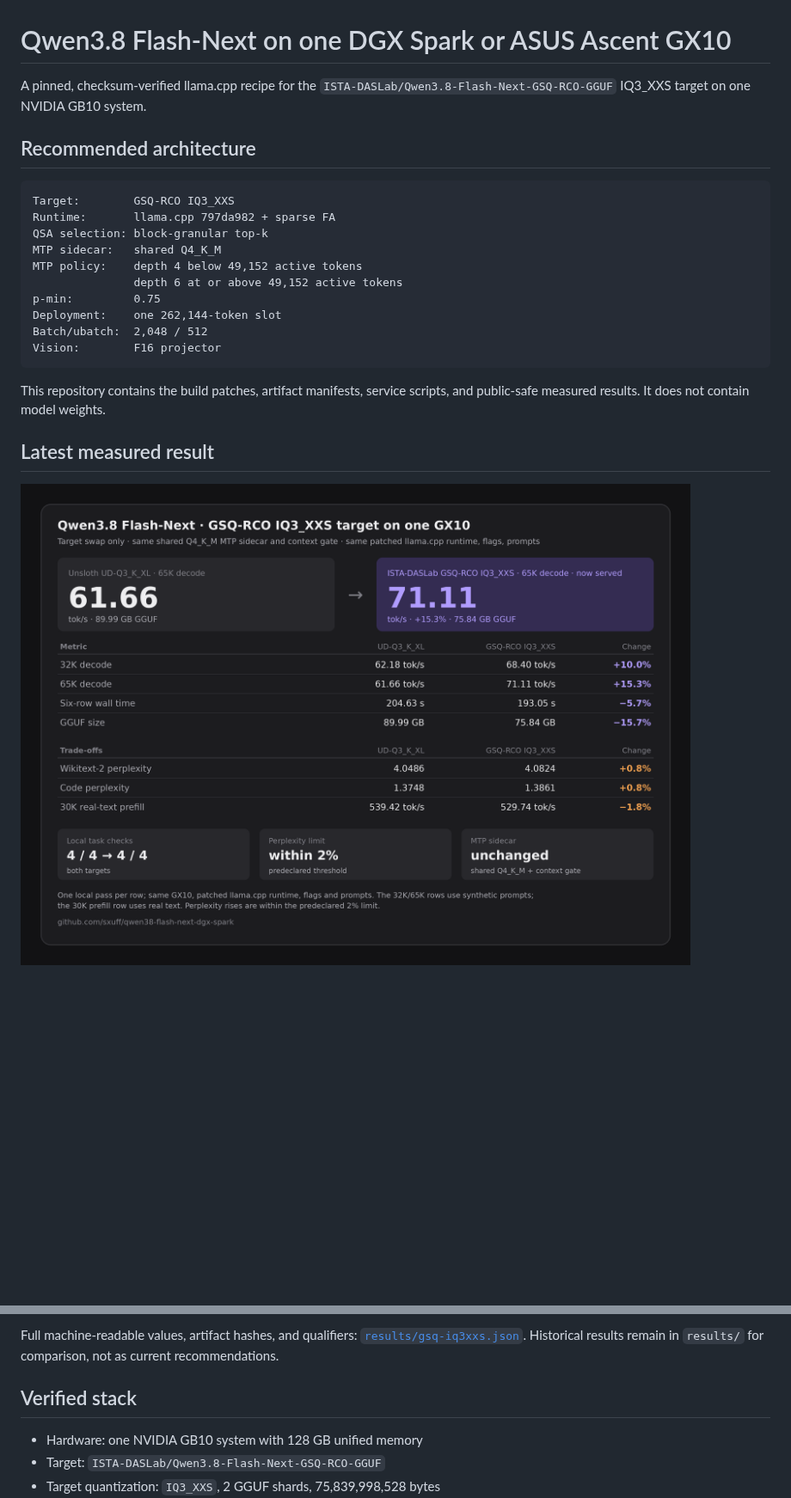
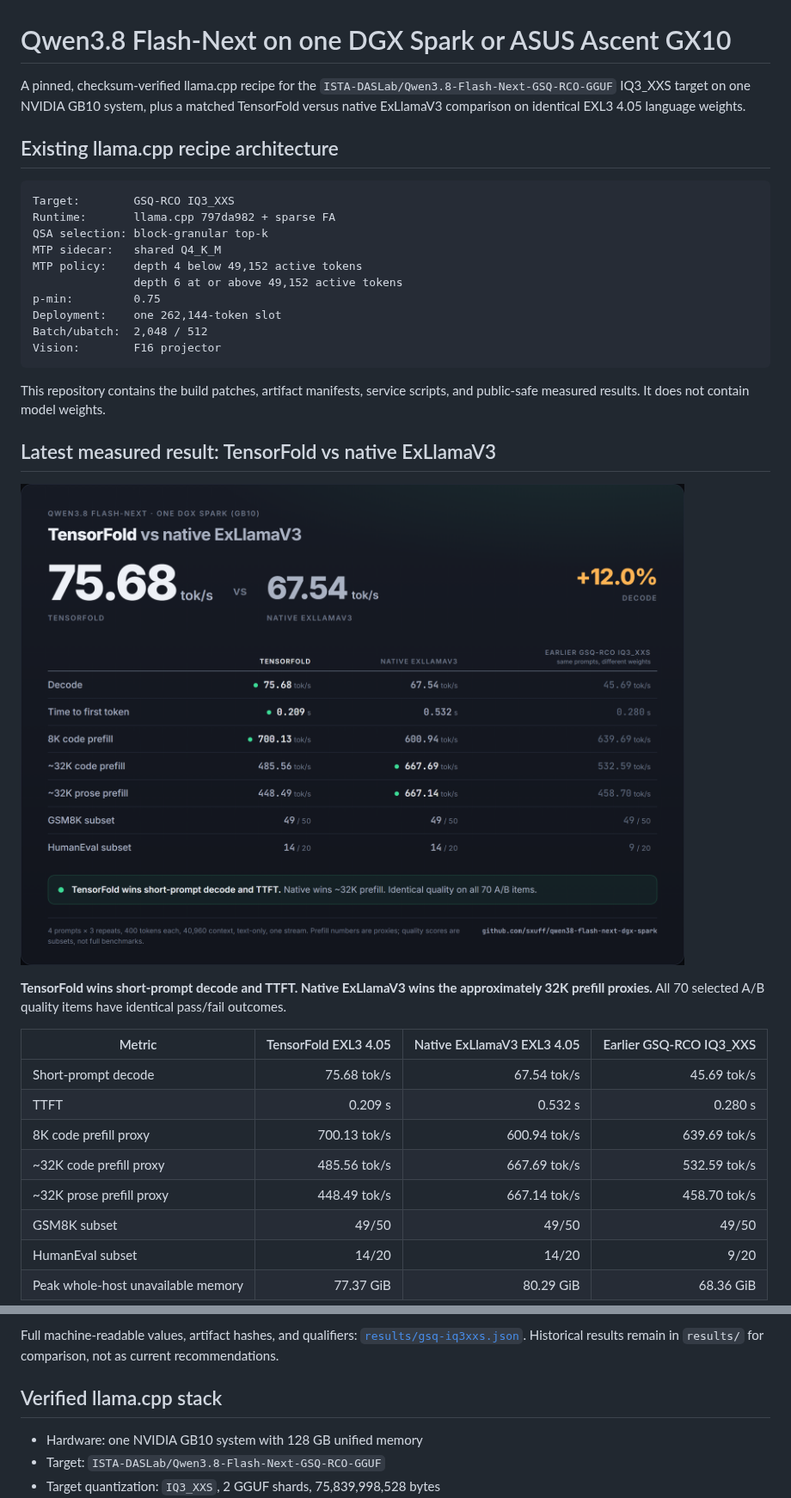
Before and after one commit to sxuff/qwen38-flash-next-dgx-spark, a Markdown page: README.md, 2 parts joined by grey strips. Shown at 86% size. GitHub-like rendering; pictures changed too: results/gsq-iq3xxs-card.png (deleted), results/tensorfold-exl3-405-card.png (added); blank space fills up the shorter version.

Commit message:
docs: publish TensorFold EXL3 comparison and result card

````diff
--- a/README.md
+++ b/README.md
@@ -1,8 +1,8 @@
 # Qwen3.8 Flash-Next on one DGX Spark or ASUS Ascent GX10
 
-A pinned, checksum-verified llama.cpp recipe for the `ISTA-DASLab/Qwen3.8-Flash-Next-GSQ-RCO-GGUF` IQ3_XXS target on one NVIDIA GB10 system.
+A pinned, checksum-verified llama.cpp recipe for the `ISTA-DASLab/Qwen3.8-Flash-Next-GSQ-RCO-GGUF` IQ3_XXS target on one NVIDIA GB10 system, plus a matched TensorFold versus native ExLlamaV3 comparison on identical EXL3 4.05 language weights.
 
-## Recommended architecture
+## Existing llama.cpp recipe architecture
 
 ```text
 Target:        GSQ-RCO IQ3_XXS
@@ -19,6 +19,20 @@ Vision:        F16 projector
 
 This repository contains the build patches, artifact manifests, service scripts, and public-safe measured results. It does not contain model weights.
 
-## Latest measured result
+## Latest measured result: TensorFold vs native ExLlamaV3
 
-![Measured GSQ-RCO IQ3_XXS versus UD-Q3_K_XL on one GX10: 65K decode 61.66 to 71.11 tok/s, with quality and real-text prefill trade-offs](results/gsq-iq3xxs-card.png)
+![Qwen3.8 Flash-Next on one GB10: TensorFold 75.68 versus native ExLlamaV3 67.54 tok/s, +12.0% short-prompt decode, with native ahead on approximately 32K prefill](results/tensorfold-exl3-405-card.png)
+
+**TensorFold wins short-prompt decode and TTFT. Native ExLlamaV3 wins the approximately 32K prefill proxies.** All 70 selected A/B quality items have identical pass/fail outcomes.
+
+| Metric | TensorFold EXL3 4.05 | Native ExLlamaV3 EXL3 4.05 | Earlier GSQ-RCO IQ3_XXS |
+|---|---:|---:|---:|
+| Short-prompt decode | 75.68 tok/s | 67.54 tok/s | 45.69 tok/s |
+| TTFT | 0.209 s | 0.532 s | 0.280 s |
+| 8K code prefill proxy | 700.13 tok/s | 600.94 tok/s | 639.69 tok/s |
+| ~32K code prefill proxy | 485.56 tok/s | 667.69 tok/s | 532.59 tok/s |
+| ~32K prose prefill proxy | 448.49 tok/s | 667.14 tok/s | 458.70 tok/s |
+| GSM8K subset | 49/50 | 49/50 | 49/50 |
+| HumanEval subset | 14/20 | 14/20 | 9/20 |
+| Peak whole-host unavailable memory | 77.37 GiB | 80.29 GiB | 68.36 GiB |
+
@@ -40,7 +71,7 @@ This is **one local pass per row**, not a repeated-run performance claim. The 32
 
 Full machine-readable values, artifact hashes, and qualifiers: [`results/gsq-iq3xxs.json`](results/gsq-iq3xxs.json). Historical results remain in `results/` for comparison, not as current recommendations.
 
-## Verified stack
+## Verified llama.cpp stack
 
 - Hardware: one NVIDIA GB10 system with 128 GB unified memory
 - Target: `ISTA-DASLab/Qwen3.8-Flash-Next-GSQ-RCO-GGUF`
````
Also changed, not shown: other parts of README.md (+19 -2 lines), 4 other files.
